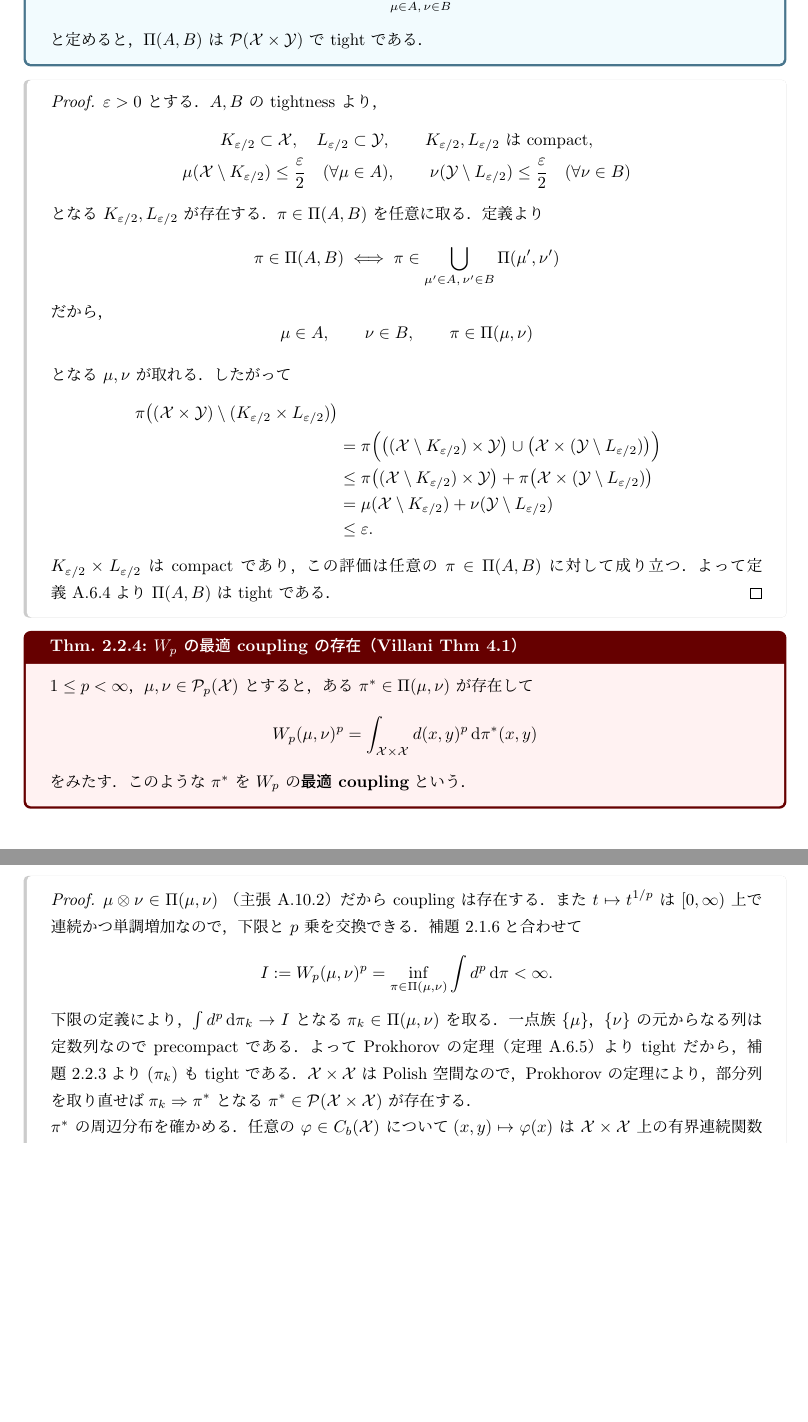
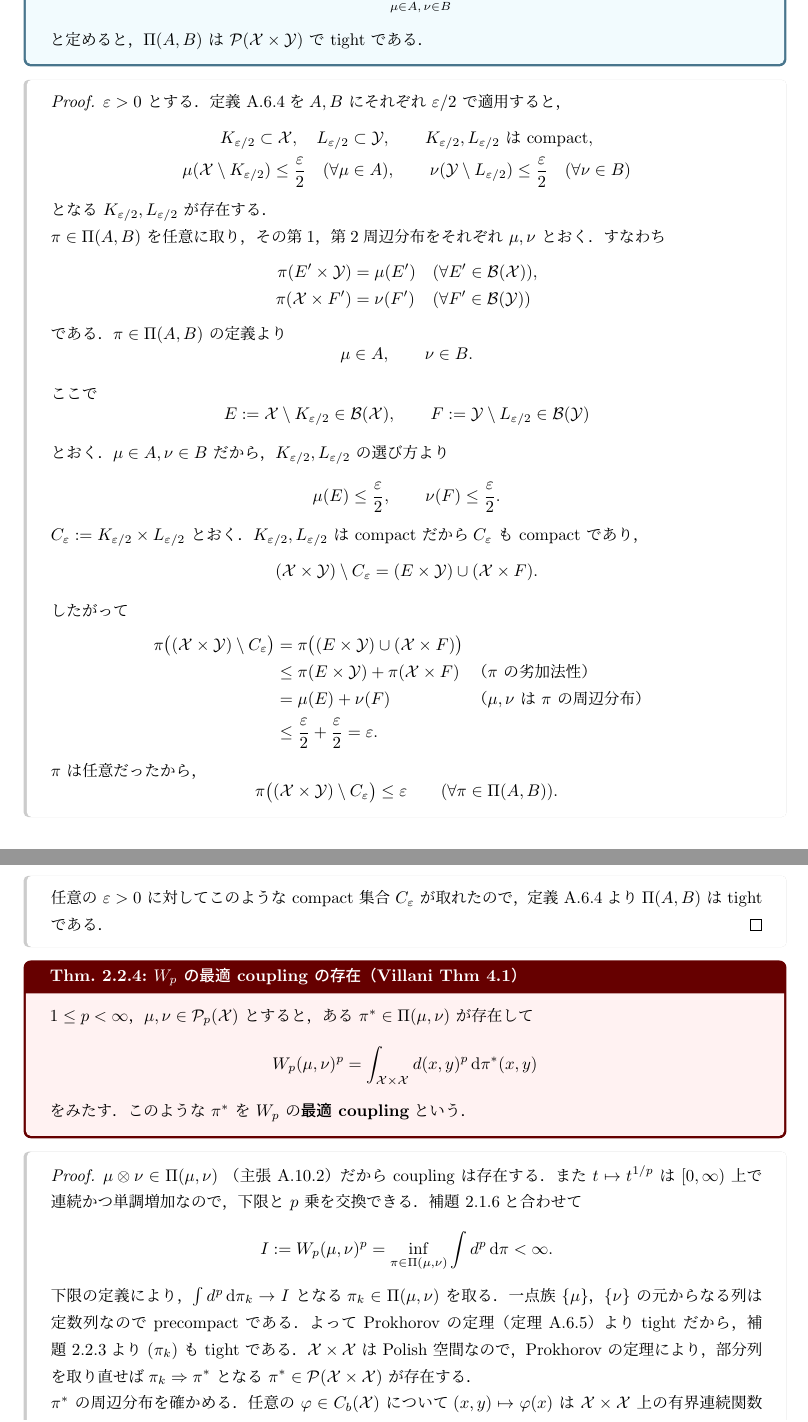
Before and after one commit to a1t2s2u2/optimal-transport, a LaTeX document (seminar/wasserstein/tex/main.tex, which reads seminar/wasserstein/tex/main/01_wasserstein_metrics.tex): two parts of pages 8 and 9 of 42, joined at a grey line, cut so that both start at the same text, the shorter picture padded with empty space. Compiled offline with upLaTeX and dvipdfmx.

Commit message:
docs: 輸送計画の tightness の証明の行間を補う

```diff
--- a/seminar/wasserstein/tex/main/01_wasserstein_metrics.tex
+++ b/seminar/wasserstein/tex/main/01_wasserstein_metrics.tex
@@ -234,7 +234,8 @@ $\int d^p\,\d\pi$ と略記する．
 \end{lemma}
 
 \begin{proof}
-  $\varepsilon>0$ とする．$A,B$ の tightness より，
+  $\varepsilon>0$ とする．定義~\ref{def:meas-tight}を
+  $A,B$ にそれぞれ $\varepsilon/2$ で適用すると，
   \[
     \begin{gathered}
       K_{\varepsilon/2}\subset\mathcal{X},\quad
@@ -248,39 +249,64 @@ $\int d^p\,\d\pi$ と略記する．
     \end{gathered}
   \]
   となる $K_{\varepsilon/2},L_{\varepsilon/2}$ が存在する．
-  $\pi\in\Couplings(A,B)$ を任意に取る．定義より
-  \[
-    \pi\in\Couplings(A,B)
-    \iff
-    \pi\in\bigcup_{\mu'\in A,\,\nu'\in B}\Couplings(\mu',\nu')
-  \]
-  だから，
-  \[
-    \mu\in A,\qquad
-    \nu\in B,\qquad
-    \pi\in\Couplings(\mu,\nu)
-  \]
-  となる $\mu,\nu$ が取れる．したがって
+
+  $\pi\in\Couplings(A,B)$ を任意に取り，その第1，第2周辺分布を
+  それぞれ $\mu,\nu$ とおく．すなわち
   \[
     \begin{aligned}
-      \pi\bigl((\mathcal{X}\times\mathcal{Y})
-        \setminus(K_{\varepsilon/2}\times L_{\varepsilon/2})\bigr)\\
-      &=\pi\Bigl(
-        \bigl((\mathcal{X}\setminus K_{\varepsilon/2})\times\mathcal{Y}\bigr)
-        \cup
-        \bigl(\mathcal{X}\times(\mathcal{Y}\setminus L_{\varepsilon/2})\bigr)
-        \Bigr)\\
-      &\leq
-        \pi\bigl((\mathcal{X}\setminus K_{\varepsilon/2})\times\mathcal{Y}\bigr)
-        +\pi\bigl(\mathcal{X}\times(\mathcal{Y}\setminus L_{\varepsilon/2})\bigr)\\
-      &=\mu(\mathcal{X}\setminus K_{\varepsilon/2})
-        +\nu(\mathcal{Y}\setminus L_{\varepsilon/2})\\
-      &\leq\varepsilon.
+      \pi(E'\times\mathcal{Y})&=\mu(E')
+      &&(\forall E'\in\Borel(\mathcal{X})),\\
+      \pi(\mathcal{X}\times F')&=\nu(F')
+      &&(\forall F'\in\Borel(\mathcal{Y}))
     \end{aligned}
   \]
-  $K_{\varepsilon/2}\times L_{\varepsilon/2}$ は compact であり，
-  この評価は任意の $\pi\in\Couplings(A,B)$ に対して成り立つ．
-  よって定義~\ref{def:meas-tight}より $\Couplings(A,B)$ は tight である．
+  である．$\pi\in\Couplings(A,B)$ の定義より
+  \[
+    \mu\in A,\qquad \nu\in B.
+  \]
+  ここで
+  \[
+    E:=\mathcal{X}\setminus K_{\varepsilon/2}\in\Borel(\mathcal{X}),
+    \qquad
+    F:=\mathcal{Y}\setminus L_{\varepsilon/2}\in\Borel(\mathcal{Y})
+  \]
+  とおく．$\mu\in A,\nu\in B$ だから，$K_{\varepsilon/2},L_{\varepsilon/2}$
+  の選び方より
+  \[
+    \mu(E)\leq\frac{\varepsilon}{2},
+    \qquad
+    \nu(F)\leq\frac{\varepsilon}{2}.
+  \]
+
+  $C_\varepsilon:=K_{\varepsilon/2}\times L_{\varepsilon/2}$ とおく．
+  $K_{\varepsilon/2},L_{\varepsilon/2}$ は compact だから
+  $C_\varepsilon$ も compact であり，
+  \[
+    (\mathcal{X}\times\mathcal{Y})\setminus C_\varepsilon
+    =(E\times\mathcal{Y})\cup(\mathcal{X}\times F).
+  \]
+  したがって
+  \[
+    \begin{aligned}
+      \pi\bigl((\mathcal{X}\times\mathcal{Y})\setminus C_\varepsilon\bigr)
+      &=\pi\bigl((E\times\mathcal{Y})\cup(\mathcal{X}\times F)\bigr)\\
+      &\leq\pi(E\times\mathcal{Y})+\pi(\mathcal{X}\times F)
+      &&\text{（$\pi$ の劣加法性）}\\
+      &=\mu(E)+\nu(F)
+      &&\text{（$\mu,\nu$ は $\pi$ の周辺分布）}\\
+      &\leq\frac{\varepsilon}{2}+\frac{\varepsilon}{2}
+      =\varepsilon.
+    \end{aligned}
+  \]
+  $\pi$ は任意だったから，
+  \[
+    \pi\bigl((\mathcal{X}\times\mathcal{Y})\setminus C_\varepsilon\bigr)
+    \leq\varepsilon
+    \qquad(\forall\pi\in\Couplings(A,B)).
+  \]
+  任意の $\varepsilon>0$ に対してこのような compact 集合 $C_\varepsilon$ が
+  取れたので，定義~\ref{def:meas-tight}より
+  $\Couplings(A,B)$ は tight である．
 \end{proof}
 
 \begin{theorem}{$\Wass_p$ の最適 coupling の存在（Villani Thm 4.1）}{wp-optimal-coupling-existence}
```
